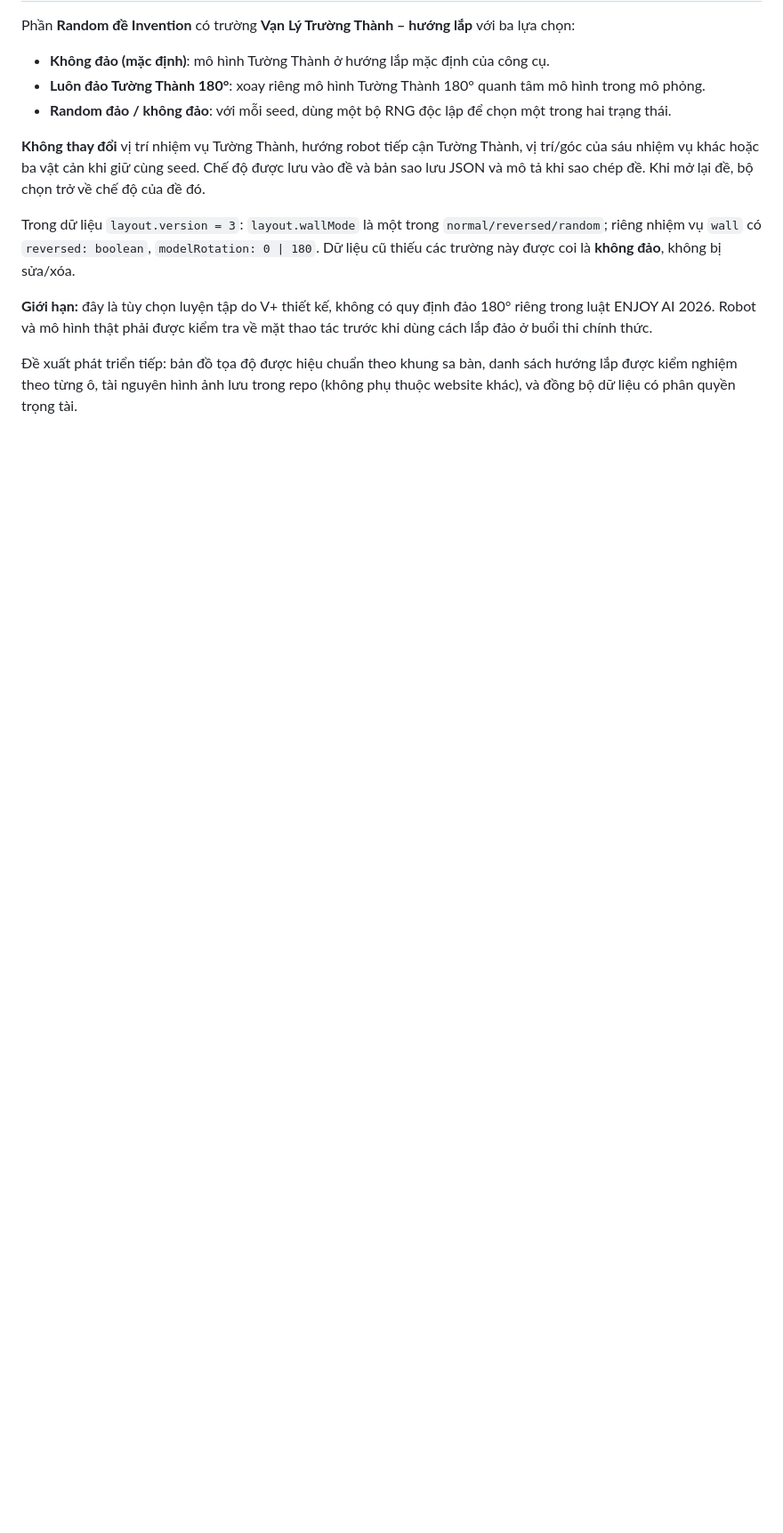
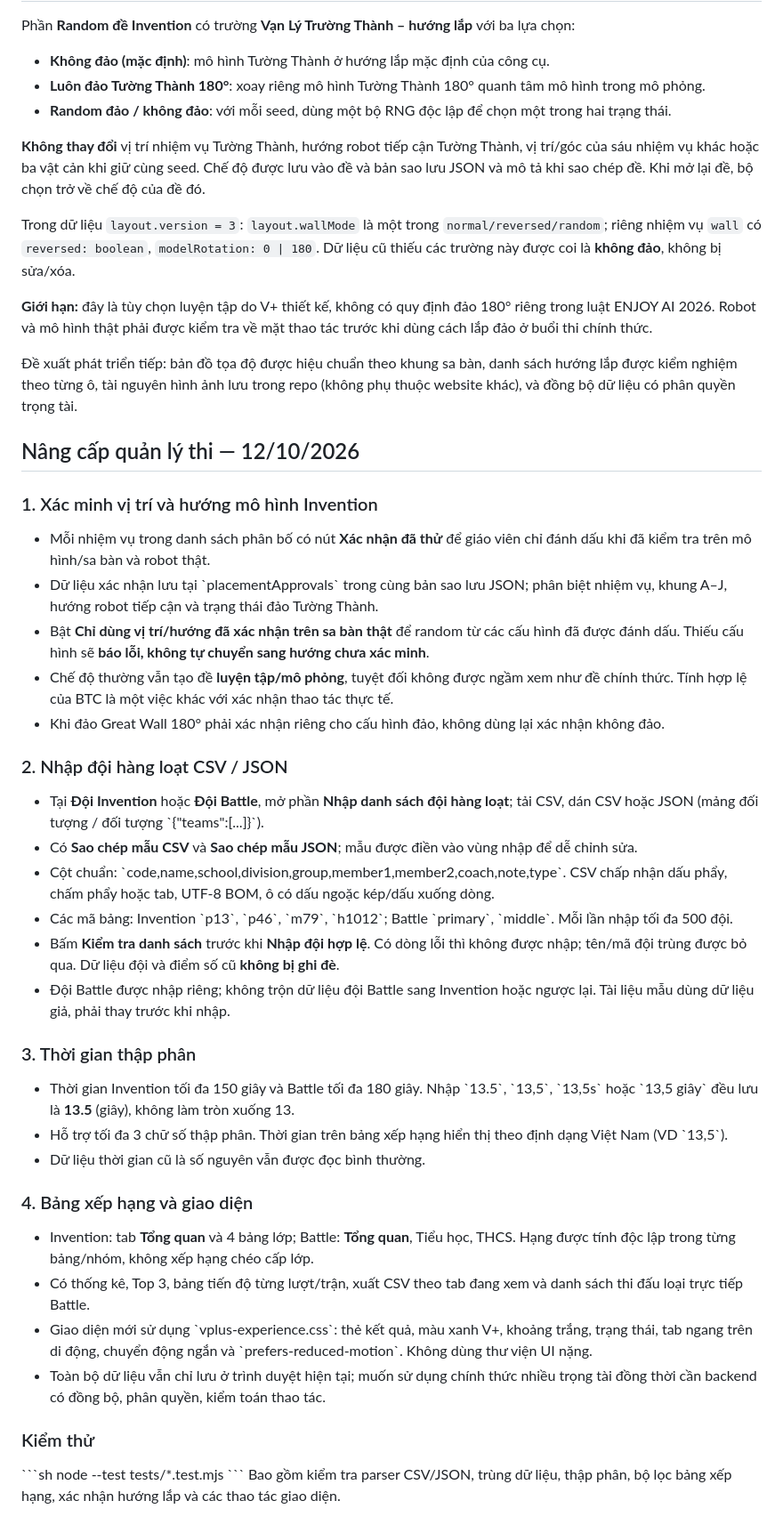
Before and after one commit to Lebinh10092003/Enjoy-AI, a Markdown page: README.md, the part around the change. Shown at 89% size. Rendered like a GitHub page; blank space fills up the shorter version.

Commit message:
Document verified placement workflow, CSV/JSON imports, decimal times, tabbed scoreboards and animated V+ UX

```diff
--- a/README.md
+++ b/README.md
@@ -126,3 +126,43 @@ Trong dữ liệu `layout.version = 3`: `layout.wallMode` là một trong `norma
 **Giới hạn:** đây là tùy chọn luyện tập do V+ thiết kế, không có quy định đảo 180° riêng trong luật ENJOY AI 2026. Robot và mô hình thật phải được kiểm tra về mặt thao tác trước khi dùng cách lắp đảo ở buổi thi chính thức.
 
 Đề xuất phát triển tiếp: bản đồ tọa độ được hiệu chuẩn theo khung sa bàn, danh sách hướng lắp được kiểm nghiệm theo từng ô, tài nguyên hình ảnh lưu trong repo (không phụ thuộc website khác), và đồng bộ dữ liệu có phân quyền trọng tài.
+
+
+## Nâng cấp quản lý thi — 12/10/2026
+
+### 1. Xác minh vị trí và hướng mô hình Invention
+
+- Mỗi nhiệm vụ trong danh sách phân bố có nút **Xác nhận đã thử** để giáo viên chỉ đánh dấu khi đã kiểm tra trên mô hình/sa bàn và robot thật.
+- Dữ liệu xác nhận lưu tại \`placementApprovals\` trong cùng bản sao lưu JSON; phân biệt nhiệm vụ, khung A–J, hướng robot tiếp cận và trạng thái đảo Tường Thành.
+- Bật **Chỉ dùng vị trí/hướng đã xác nhận trên sa bàn thật** để random từ các cấu hình đã được đánh dấu. Thiếu cấu hình sẽ **báo lỗi, không tự chuyển sang hướng chưa xác minh**.
+- Chế độ thường vẫn tạo đề **luyện tập/mô phỏng**, tuyệt đối không được ngầm xem như đề chính thức. Tính hợp lệ của BTC là một việc khác với xác nhận thao tác thực tế.
+- Khi đảo Great Wall 180° phải xác nhận riêng cho cấu hình đảo, không dùng lại xác nhận không đảo.
+
+### 2. Nhập đội hàng loạt CSV / JSON
+
+- Tại **Đội Invention** hoặc **Đội Battle**, mở phần **Nhập danh sách đội hàng loạt**; tải CSV, dán CSV hoặc JSON (mảng đối tượng / đối tượng \`{"teams":[...]}\`).
+- Có **Sao chép mẫu CSV** và **Sao chép mẫu JSON**; mẫu được điền vào vùng nhập để dễ chỉnh sửa.
+- Cột chuẩn: \`code,name,school,division,group,member1,member2,coach,note,type\`. CSV chấp nhận dấu phẩy, chấm phẩy hoặc tab, UTF-8 BOM, ô có dấu ngoặc kép/dấu xuống dòng.
+- Các mã bảng: Invention \`p13\`, \`p46\`, \`m79\`, \`h1012\`; Battle \`primary\`, \`middle\`. Mỗi lần nhập tối đa 500 đội.
+- Bấm **Kiểm tra danh sách** trước khi **Nhập đội hợp lệ**. Có dòng lỗi thì không được nhập; tên/mã đội trùng được bỏ qua. Dữ liệu đội và điểm số cũ **không bị ghi đè**.
+- Đội Battle được nhập riêng; không trộn dữ liệu đội Battle sang Invention hoặc ngược lại. Tài liệu mẫu dùng dữ liệu giả, phải thay trước khi nhập.
+
+### 3. Thời gian thập phân
+
+- Thời gian Invention tối đa 150 giây và Battle tối đa 180 giây. Nhập \`13.5\`, \`13,5\`, \`13,5s\` hoặc \`13,5 giây\` đều lưu là **13.5** (giây), không làm tròn xuống 13.
+- Hỗ trợ tối đa 3 chữ số thập phân. Thời gian trên bảng xếp hạng hiển thị theo định dạng Việt Nam (VD \`13,5\`).
+- Dữ liệu thời gian cũ là số nguyên vẫn được đọc bình thường.
+
+### 4. Bảng xếp hạng và giao diện
+
+- Invention: tab **Tổng quan** và 4 bảng lớp; Battle: **Tổng quan**, Tiểu học, THCS. Hạng được tính độc lập trong từng bảng/nhóm, không xếp hạng chéo cấp lớp.
+- Có thống kê, Top 3, bảng tiến độ từng lượt/trận, xuất CSV theo tab đang xem và danh sách thi đấu loại trực tiếp Battle.
+- Giao diện mới sử dụng \`vplus-experience.css\`: thẻ kết quả, màu xanh V+, khoảng trắng, trạng thái, tab ngang trên di động, chuyển động ngắn và \`prefers-reduced-motion\`. Không dùng thư viện UI nặng.
+- Toàn bộ dữ liệu vẫn chỉ lưu ở trình duyệt hiện tại; muốn sử dụng chính thức nhiều trọng tài đồng thời cần backend có đồng bộ, phân quyền, kiểm toán thao tác.
+
+### Kiểm thử
+
+\`\`\`sh
+node --test tests/*.test.mjs
+\`\`\`
+Bao gồm kiểm tra parser CSV/JSON, trùng dữ liệu, thập phân, bộ lọc bảng xếp hạng, xác nhận hướng lắp và các thao tác giao diện.
```
